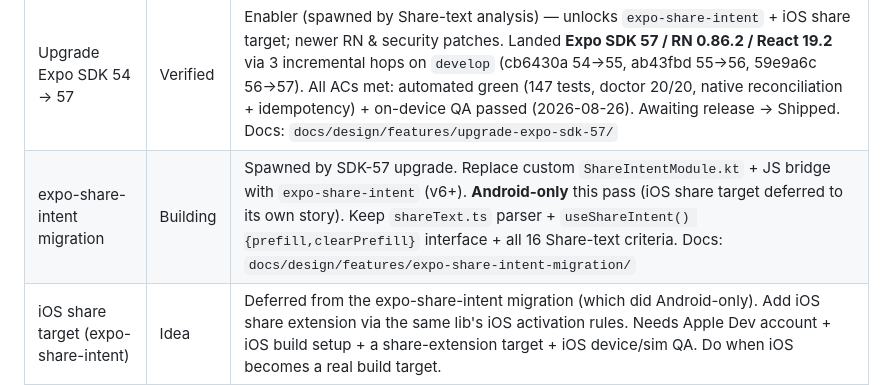
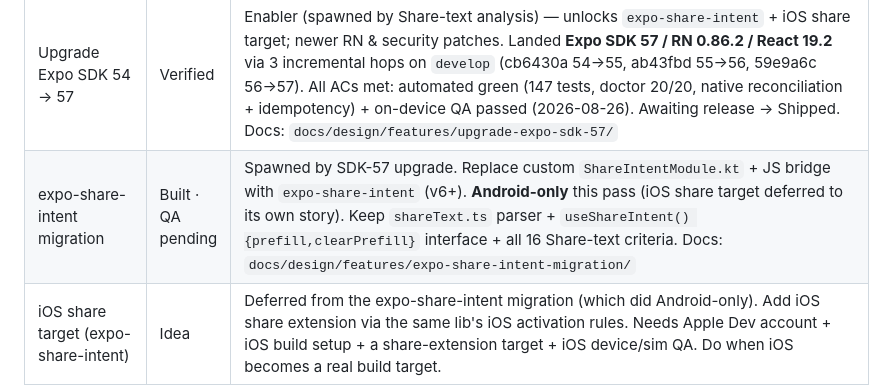
Before and after one commit to eyalpeleg/DragonFlow, a Markdown page: docs/design/features.md, the part around the change. Rendered like a GitHub page.

Commit message:
docs(share): verification for expo-share-intent migration (Built · QA pending)
Automated verification green (typecheck, lint, 147 tests, prebuild
reconciliation M1-M4, idempotency) + adversarial review APPROVE.
Static/logic ACs verified; delivery-behavior ACs (2-4, 12) pending
on-device QA. Ladder -> Built · QA pending.

Co-Authored-By: Claude Opus 4.8 <noreply@anthropic.com>

```diff
--- a/docs/design/features.md
+++ b/docs/design/features.md
@@ -39,7 +39,7 @@
 | Fix false "Backup Complete" alert | Idea | Bugfix — `handleCloudBackup()` in `app/(tabs)/settings.tsx` always shows "Backup Complete" because `performBackup()` swallows errors (NetworkError/auth) and never throws. A failed/offline "Back Up Now" misleadingly reports success. Surface real success vs failure (return status from `performBackup`, or check `backupStatus`/`lastError`). Found during on-device QA of Fix-Google-auth-expiration. |
 | Fix "Last backup: Never" after re-sign-in | Idea | Bugfix — after a sign-out→sign-in cycle, Settings shows "Last backup: Never" even though backups exist in Drive. `backupStore.setSignedOut()` wipes `lastBackupTime`/`lastBackupFileId` to null and `setSignedIn()` never restores them (sign-in doesn't query Drive for the newest backup). Found during on-device QA of Fix-Google-auth-expiration. Fix direction: on sign-in, hydrate `lastBackupTime` from the newest `listBackupFiles()` entry, or stop wiping it on sign-out. Files: `src/services/cloudBackup/backupStore.ts`, `backupService.ts`. |
 | Upgrade Expo SDK 54 → 57 | Verified | Enabler (spawned by Share-text analysis) — unlocks `expo-share-intent` + iOS share target; newer RN & security patches. Landed **Expo SDK 57 / RN 0.86.2 / React 19.2** via 3 incremental hops on `develop` (cb6430a 54→55, ab43fbd 55→56, 59e9a6c 56→57). All ACs met: automated green (147 tests, doctor 20/20, native reconciliation + idempotency) + on-device QA passed (2026-08-26). Awaiting release → Shipped. Docs: `docs/design/features/upgrade-expo-sdk-57/` |
-| expo-share-intent migration | Building | Spawned by SDK-57 upgrade. Replace custom `ShareIntentModule.kt` + JS bridge with `expo-share-intent` (v6+). **Android-only** this pass (iOS share target deferred to its own story). Keep `shareText.ts` parser + `useShareIntent() {prefill,clearPrefill}` interface + all 16 Share-text criteria. Docs: `docs/design/features/expo-share-intent-migration/` |
+| expo-share-intent migration | Built · QA pending | Spawned by SDK-57 upgrade. Replace custom `ShareIntentModule.kt` + JS bridge with `expo-share-intent` (v6+). **Android-only** this pass (iOS share target deferred to its own story). Keep `shareText.ts` parser + `useShareIntent() {prefill,clearPrefill}` interface + all 16 Share-text criteria. Docs: `docs/design/features/expo-share-intent-migration/` |
 | iOS share target (expo-share-intent) | Idea | Deferred from the expo-share-intent migration (which did Android-only). Add iOS share extension via the same lib's iOS activation rules. Needs Apple Dev account + iOS build setup + a share-extension target + iOS device/sim QA. Do when iOS becomes a real build target. |
 | EAS manifest parity / config-plugin consolidation | Idea | Spawned by SDK-57 upgrade analysis. `eas-build-post-install.sh` runs only `copy-native-files.js`, not `patch-native-config.js`, so EAS artifacts miss FloatingBubbleService/BootReceiver/SoundAlarmReceiver/ACTION_SEND/`<queries>`. Consolidate manifest edits into a real config plugin so local + EAS builds agree. |
 | | | |
```
Also changed, not shown: 1 other file.
